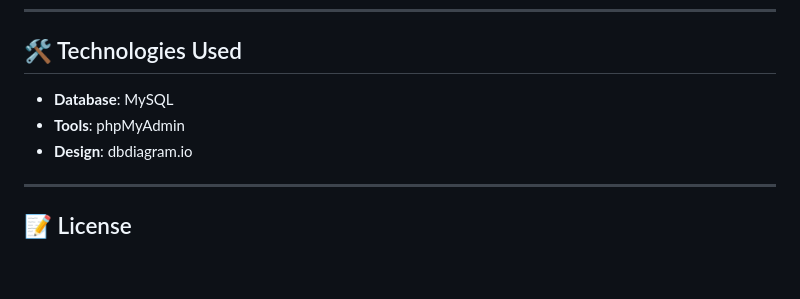
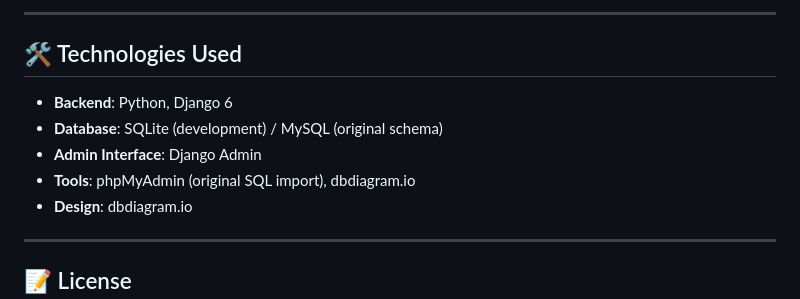
Before and after one commit to GeraltOfRiviaa/e-learning_course, a Markdown page: README.md, the part around one of its changes. Drawn GitHub-style; blank space fills up the shorter version.

```diff
--- a/README.md
+++ b/README.md
@@ -335,7 +408,11 @@ Category ──── Category (Self-referencing hierarchy)
+---
+
 ## 🛠️ Technologies Used
 
-- **Database**: MySQL
-- **Tools**: phpMyAdmin
+- **Backend**: Python, Django 6
+- **Database**: SQLite (development) / MySQL (original schema)
+- **Admin Interface**: Django Admin
+- **Tools**: phpMyAdmin (original SQL import), dbdiagram.io
 - **Design**: dbdiagram.io
 
 ---
```
Also changed, not shown: other parts of README.md (+73 -0 lines).
